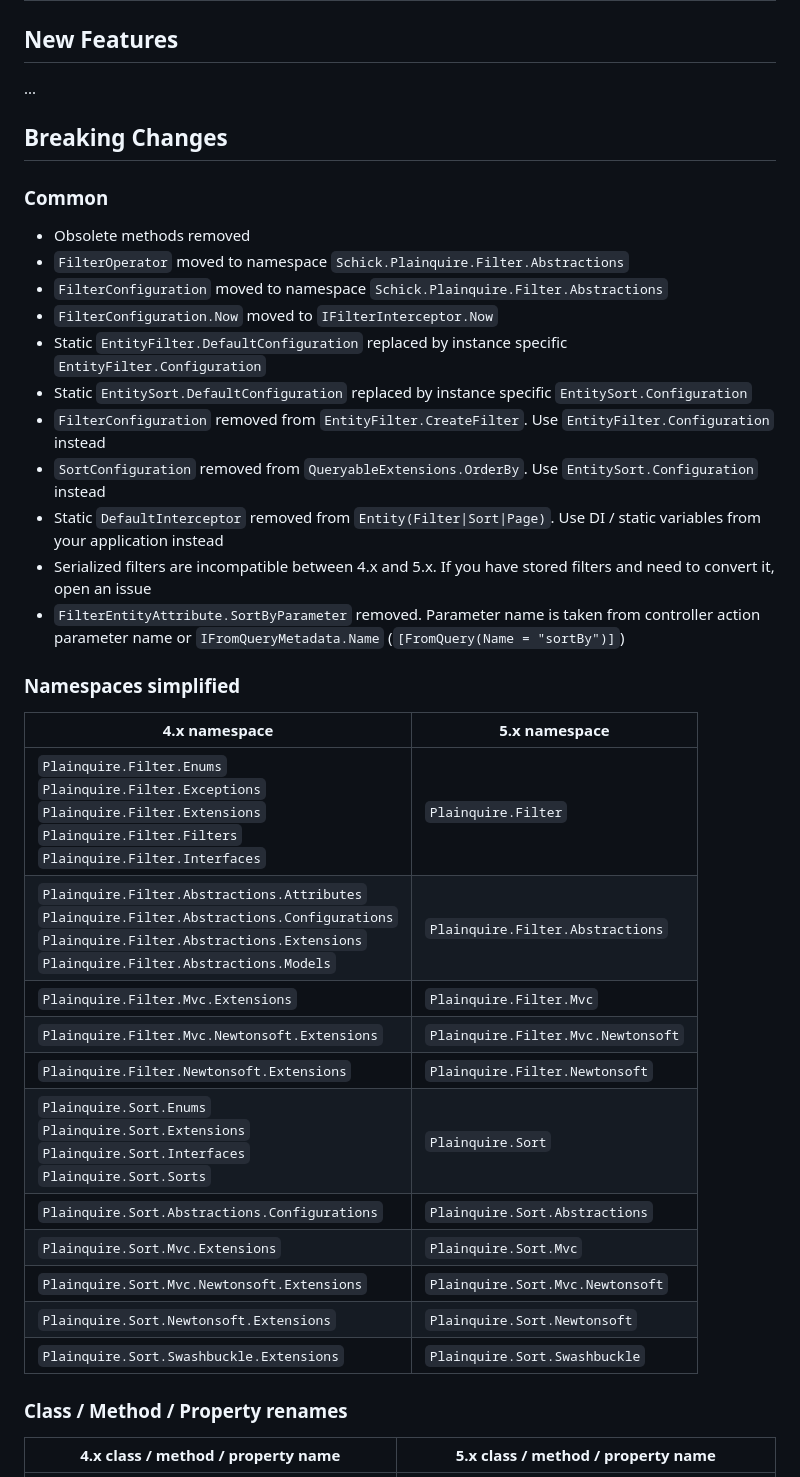
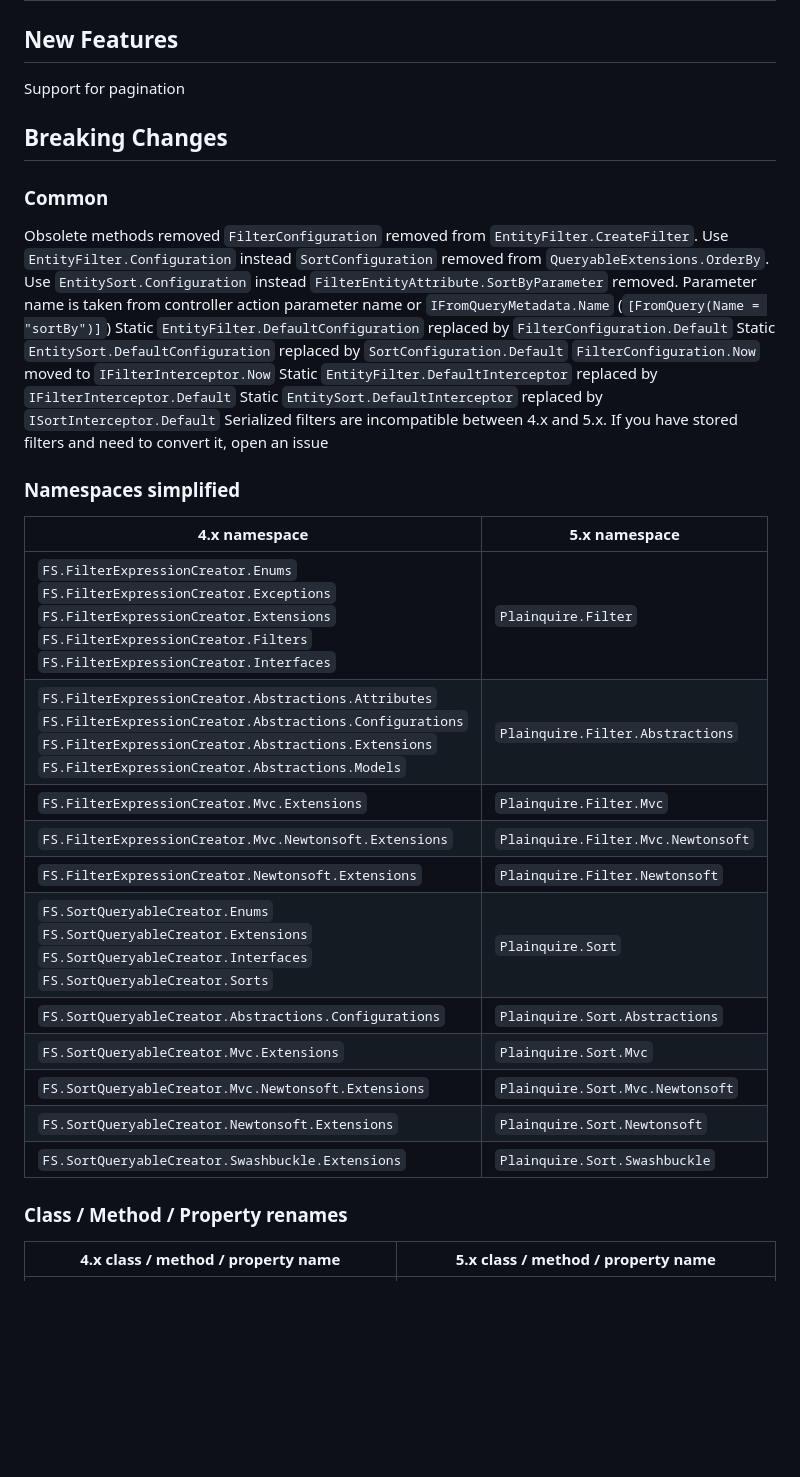
Before and after one commit to plainquire/plainquire, a Markdown page: HISTORY.md, the part around the change. Drawn GitHub-style; blank space fills up the shorter version.

```diff
--- a/HISTORY.md
+++ b/HISTORY.md
@@ -2,39 +2,38 @@
 
 ## New Features
 
-...
+Support for pagination
 
 ## Breaking Changes
 
 ### Common
 
-* Obsolete methods removed
-* `FilterOperator` moved to namespace `Schick.Plainquire.Filter.Abstractions`
-* `FilterConfiguration` moved to namespace `Schick.Plainquire.Filter.Abstractions`
-* `FilterConfiguration.Now` moved to `IFilterInterceptor.Now`
-* Static `EntityFilter.DefaultConfiguration` replaced by instance specific `EntityFilter.Configuration`
-* Static `EntitySort.DefaultConfiguration` replaced by instance specific `EntitySort.Configuration`
-* `FilterConfiguration` removed from `EntityFilter.CreateFilter`. Use `EntityFilter.Configuration` instead
-* `SortConfiguration` removed from `QueryableExtensions.OrderBy`. Use `EntitySort.Configuration` instead
-* Static `DefaultInterceptor` removed from `Entity(Filter|Sort|Page)`. Use DI / static variables from your application instead
-* Serialized filters are incompatible between 4.x and 5.x. If you have stored filters and need to convert it, open an issue
-* `FilterEntityAttribute.SortByParameter` removed. Parameter name is taken from controller action parameter name or `IFromQueryMetadata.Name` (`[FromQuery(Name = "sortBy")]`)
+Obsolete methods removed
+`FilterConfiguration` removed from `EntityFilter.CreateFilter`. Use `EntityFilter.Configuration` instead
+`SortConfiguration` removed from `QueryableExtensions.OrderBy`. Use `EntitySort.Configuration` instead
+`FilterEntityAttribute.SortByParameter` removed. Parameter name is taken from controller action parameter name or `IFromQueryMetadata.Name` (`[FromQuery(Name = "sortBy")]`)
+Static `EntityFilter.DefaultConfiguration` replaced by `FilterConfiguration.Default`
+Static `EntitySort.DefaultConfiguration` replaced by `SortConfiguration.Default`
+`FilterConfiguration.Now` moved to `IFilterInterceptor.Now`
+Static `EntityFilter.DefaultInterceptor` replaced by `IFilterInterceptor.Default`
+Static `EntitySort.DefaultInterceptor` replaced by `ISortInterceptor.Default`
+Serialized filters are incompatible between 4.x and 5.x. If you have stored filters and need to convert it, open an issue
 
 ### Namespaces simplified
 
 | 4.x namespace                                                | 5.x namespace                      |
 | ------------------------------------------------------------ | ---------------------------------- |
-| `Plainquire.Filter.Enums`<br/>`Plainquire.Filter.Exceptions`<br/>`Plainquire.Filter.Extensions`<br/>`Plainquire.Filter.Filters`<br/>`Plainquire.Filter.Interfaces` | `Plainquire.Filter`                |
-| `Plainquire.Filter.Abstractions.Attributes`<br/>`Plainquire.Filter.Abstractions.Configurations`<br/>`Plainquire.Filter.Abstractions.Extensions`<br/>`Plainquire.Filter.Abstractions.Models` | `Plainquire.Filter.Abstractions`   |
-| `Plainquire.Filter.Mvc.Extensions`                           | `Plainquire.Filter.Mvc`            |
-| `Plainquire.Filter.Mvc.Newtonsoft.Extensions`                | `Plainquire.Filter.Mvc.Newtonsoft` |
-| `Plainquire.Filter.Newtonsoft.Extensions`                    | `Plainquire.Filter.Newtonsoft`     |
-| `Plainquire.Sort.Enums`<br/>`Plainquire.Sort.Extensions`<br/>`Plainquire.Sort.Interfaces`<br/>`Plainquire.Sort.Sorts` | `Plainquire.Sort`                  |
-| `Plainquire.Sort.Abstractions.Configurations`                | `Plainquire.Sort.Abstractions`     |
-| `Plainquire.Sort.Mvc.Extensions`                             | `Plainquire.Sort.Mvc`              |
-| `Plainquire.Sort.Mvc.Newtonsoft.Extensions`                  | `Plainquire.Sort.Mvc.Newtonsoft`   |
-| `Plainquire.Sort.Newtonsoft.Extensions`                      | `Plainquire.Sort.Newtonsoft`       |
-| `Plainquire.Sort.Swashbuckle.Extensions`                     | `Plainquire.Sort.Swashbuckle`      |
+| `FS.FilterExpressionCreator.Enums`<br/>`FS.FilterExpressionCreator.Exceptions`<br/>`FS.FilterExpressionCreator.Extensions`<br/>`FS.FilterExpressionCreator.Filters`<br/>`FS.FilterExpressionCreator.Interfaces` | `Plainquire.Filter`                |
+| `FS.FilterExpressionCreator.Abstractions.Attributes`<br/>`FS.FilterExpressionCreator.Abstractions.Configurations`<br/>`FS.FilterExpressionCreator.Abstractions.Extensions`<br/>`FS.FilterExpressionCreator.Abstractions.Models` | `Plainquire.Filter.Abstractions`   |
+| `FS.FilterExpressionCreator.Mvc.Extensions`                  | `Plainquire.Filter.Mvc`            |
+| `FS.FilterExpressionCreator.Mvc.Newtonsoft.Extensions`       | `Plainquire.Filter.Mvc.Newtonsoft` |
+| `FS.FilterExpressionCreator.Newtonsoft.Extensions`           | `Plainquire.Filter.Newtonsoft`     |
+| `FS.SortQueryableCreator.Enums`<br/>`FS.SortQueryableCreator.Extensions`<br/>`FS.SortQueryableCreator.Interfaces`<br/>`FS.SortQueryableCreator.Sorts` | `Plainquire.Sort`                  |
+| `FS.SortQueryableCreator.Abstractions.Configurations`        | `Plainquire.Sort.Abstractions`     |
+| `FS.SortQueryableCreator.Mvc.Extensions`                     | `Plainquire.Sort.Mvc`              |
+| `FS.SortQueryableCreator.Mvc.Newtonsoft.Extensions`          | `Plainquire.Sort.Mvc.Newtonsoft`   |
+| `FS.SortQueryableCreator.Newtonsoft.Extensions`              | `Plainquire.Sort.Newtonsoft`       |
+| `FS.SortQueryableCreator.Swashbuckle.Extensions`             | `Plainquire.Sort.Swashbuckle`      |
 
 ### Class / Method / Property renames
 
```
